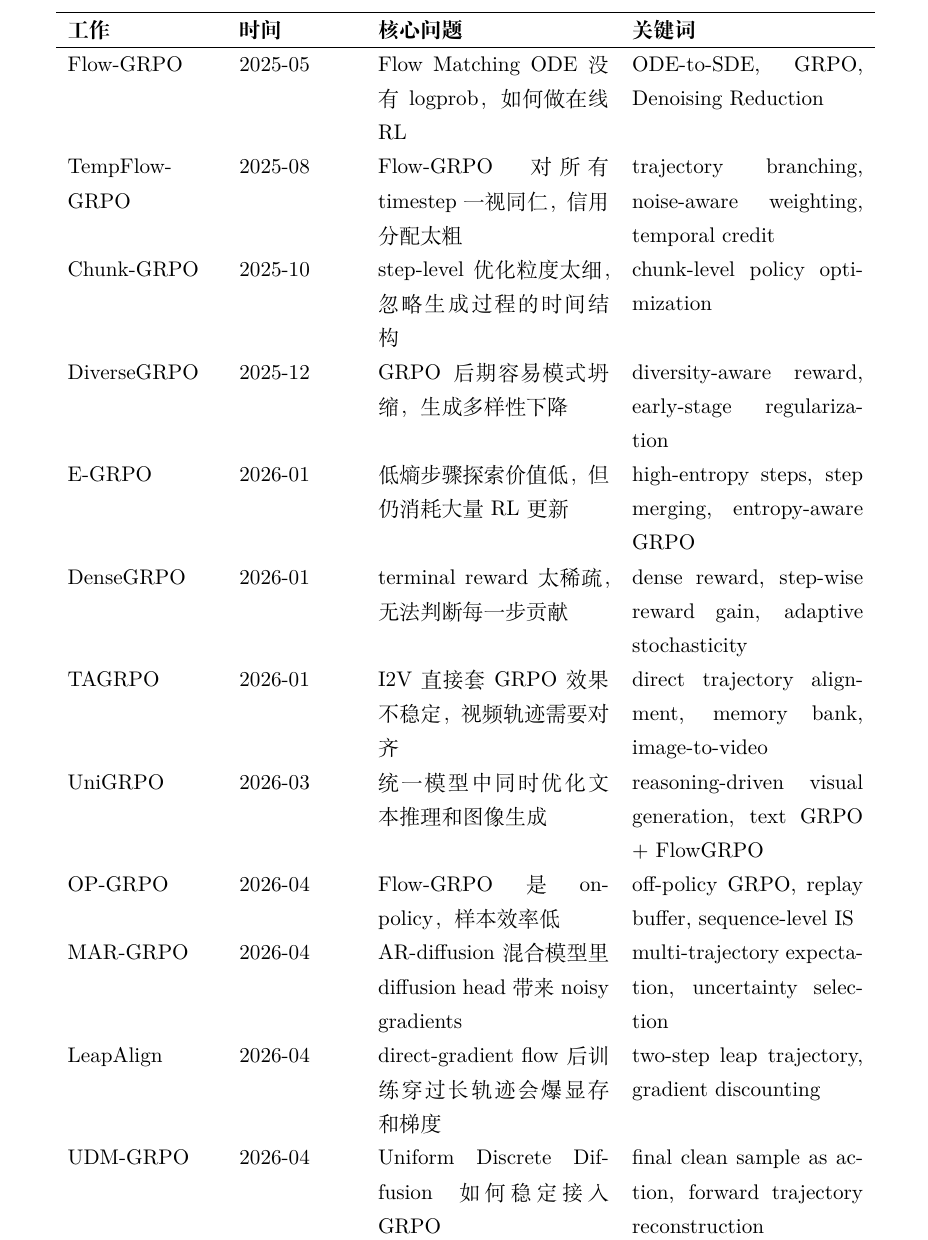
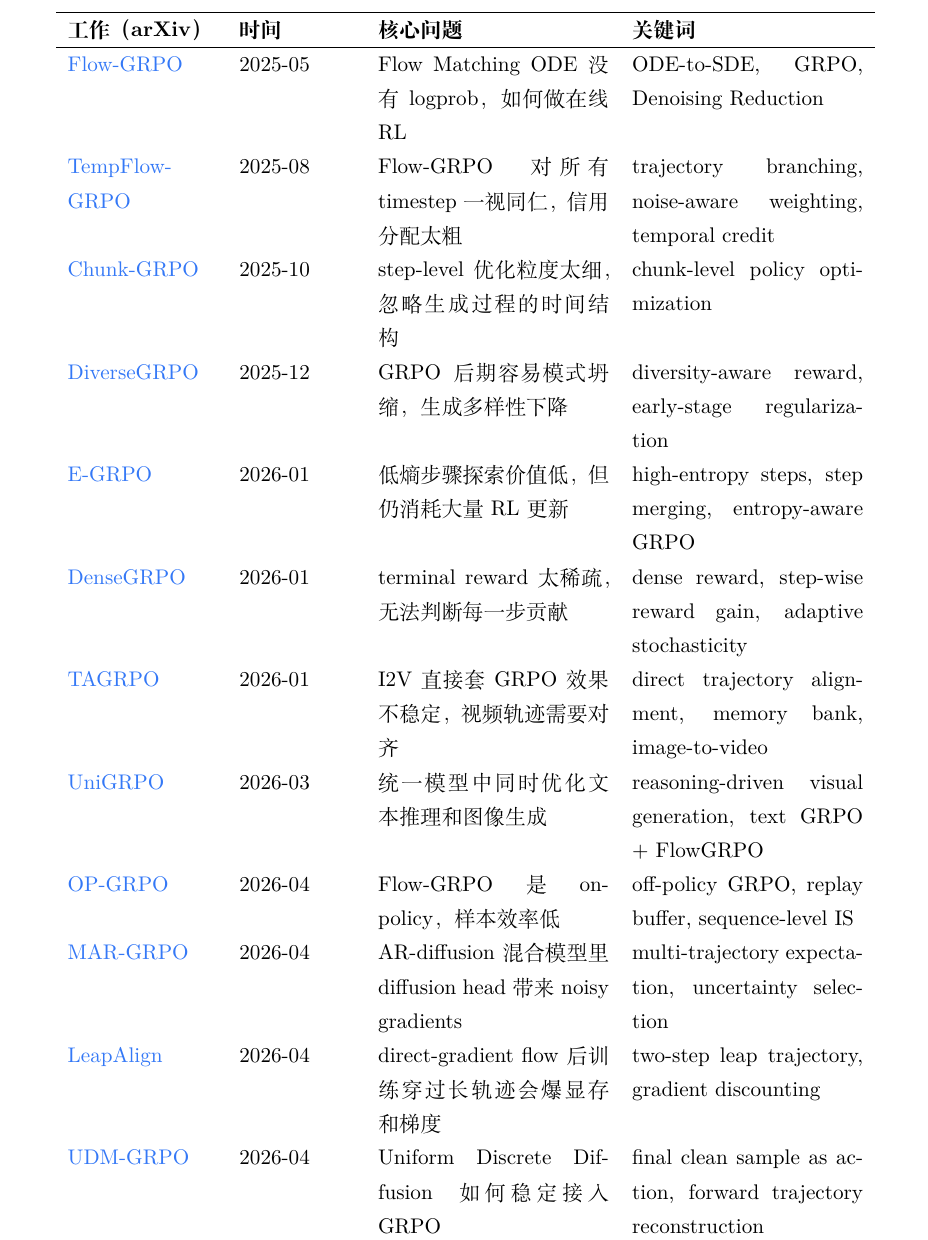
Before and after one commit to wangyePHD/My-Notes, a LaTeX document (main.tex, which reads Notes/00_learning_system/study_sessions/image_editing_post_training_2026_04_26/round_08_frontier_map_2026.tex): part of page 159 of 166, cut so that both start at the same text. Compiled offline with XeLaTeX.

Commit message:
Add arXiv links to frontier table

```diff
--- a/Notes/00_learning_system/study_sessions/image_editing_post_training_2026_04_26/round_08_frontier_map_2026.tex
+++ b/Notes/00_learning_system/study_sessions/image_editing_post_training_2026_04_26/round_08_frontier_map_2026.tex
@@ -45,9 +45,9 @@
 {\small
 \begin{tabular}{p{2.7cm}p{2.1cm}p{4.2cm}p{4.2cm}}
 \hline
-\textbf{工作} & \textbf{时间} & \textbf{核心问题} & \textbf{关键词} \\
+\textbf{工作（arXiv）} & \textbf{时间} & \textbf{核心问题} & \textbf{关键词} \\
 \hline
-Flow-GRPO
+\href{https://arxiv.org/abs/2505.05470}{Flow-GRPO}
 &
 2025-05
 &
@@ -55,7 +55,7 @@ Flow Matching ODE 没有 logprob，如何做在线 RL
 &
 ODE-to-SDE, GRPO, Denoising Reduction
 \\
-TempFlow-GRPO
+\href{https://arxiv.org/abs/2508.04324}{TempFlow-GRPO}
 &
 2025-08
 &
@@ -63,7 +63,7 @@ Flow-GRPO 对所有 timestep 一视同仁，信用分配太粗
 &
 trajectory branching, noise-aware weighting, temporal credit
 \\
-Chunk-GRPO
+\href{https://arxiv.org/abs/2510.21583}{Chunk-GRPO}
 &
 2025-10
 &
@@ -87,7 +87,7 @@ E-GRPO
 &
 high-entropy steps, step merging, entropy-aware GRPO
 \\
-DenseGRPO
+\href{https://arxiv.org/abs/2601.20218}{DenseGRPO}
 &
 2026-01
 &
@@ -111,7 +111,7 @@ UniGRPO
 &
 reasoning-driven visual generation, text GRPO + FlowGRPO
 \\
-OP-GRPO
+\href{https://arxiv.org/abs/2604.04142}{OP-GRPO}
 &
 2026-04
 &
@@ -135,7 +135,7 @@ direct-gradient flow 后训练穿过长轨迹会爆显存和梯度
 &
 two-step leap trajectory, gradient discounting
 \\
-UDM-GRPO
+\href{https://arxiv.org/abs/2604.18518}{UDM-GRPO}
 &
 2026-04
 &
```
Also changed, not shown: Notes/00_learning_system/study_sessions/image_editing_post_training_2026_04_26/round_08_frontier_map_2026.tex (12 more changed lines).
